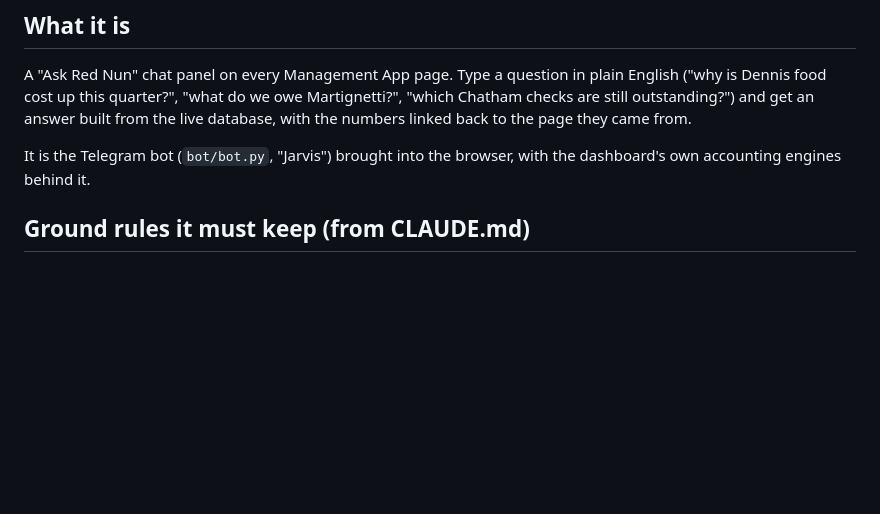
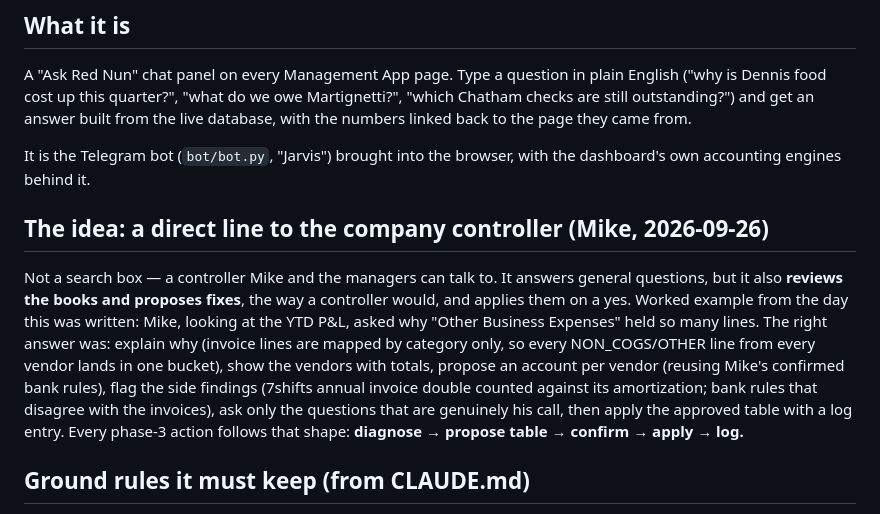
Before and after one commit to mgiorgio-beep/red-nun-dashboard, a Markdown page: docs/CHAT_ASSISTANT_PLAN.md, the part around the change. GitHub-like rendering; blank space fills up the shorter version.

Commit message:
Chat assistant plan: the controller framing, with the Other Business Expenses cleanup as the worked example
Co-Authored-By: Claude Opus 5.5 <noreply@anthropic.com>

```diff
--- a/docs/CHAT_ASSISTANT_PLAN.md
+++ b/docs/CHAT_ASSISTANT_PLAN.md
@@ -13,6 +13,21 @@ came from.
 
 It is the Telegram bot (`bot/bot.py`, "Jarvis") brought into the browser, with
 the dashboard's own accounting engines behind it.
+
+## The idea: a direct line to the company controller (Mike, 2026-09-26)
+
+Not a search box — a controller Mike and the managers can talk to. It answers
+general questions, but it also **reviews the books and proposes fixes**, the
+way a controller would, and applies them on a yes. Worked example from the
+day this was written: Mike, looking at the YTD P&L, asked why "Other Business
+Expenses" held so many lines. The right answer was: explain why (invoice lines
+are mapped by category only, so every NON_COGS/OTHER line from every vendor
+lands in one bucket), show the vendors with totals, propose an account per
+vendor (reusing Mike's confirmed bank rules), flag the side findings (7shifts
+annual invoice double counted against its amortization; bank rules that
+disagree with the invoices), ask only the questions that are genuinely his
+call, then apply the approved table with a log entry. Every phase-3 action
+follows that shape: **diagnose → propose table → confirm → apply → log.**
 
 ## Ground rules it must keep (from CLAUDE.md)
 
```
